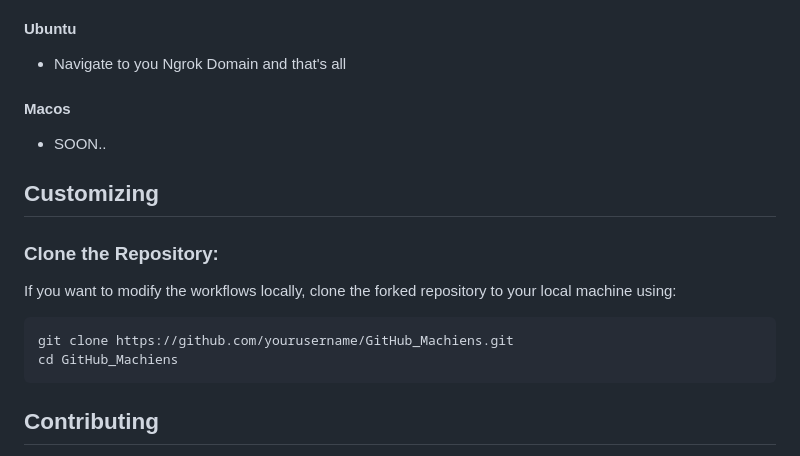
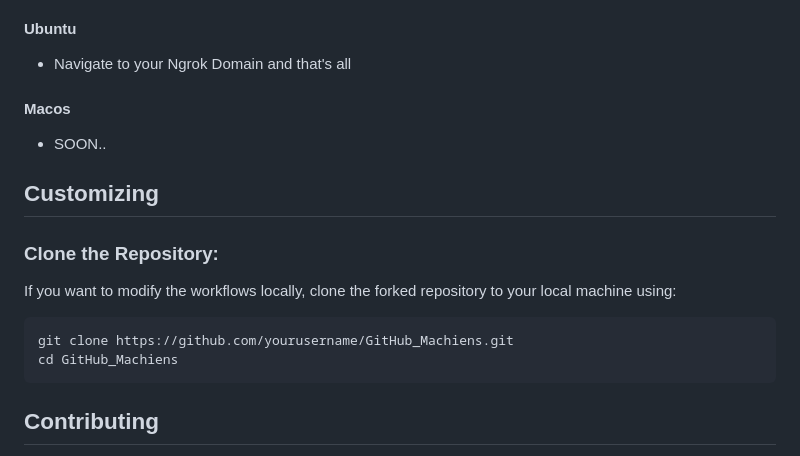
Before and after one commit to ammar0xff/GitHub_Machines, a Markdown page: README.md, the part around the change. Rendered like a GitHub page.

````diff
--- a/README.md
+++ b/README.md
@@ -106,7 +106,7 @@ Ubuntu, and macOS machines.
 "**P@ssw0rd!**"
 - Done.
 #### **Ubuntu**
-- Navigate to you Ngrok Domain and that's all
+- Navigate to your Ngrok Domain and that's all
 #### **Macos**
 - SOON..
 
@@ -120,11 +120,6 @@ If you want to modify the workflows locally, clone the forked repository to your
 git clone https://github.com/yourusername/GitHub_Machiens.git
 cd GitHub_Machiens
 ```
-
-
-
-
-
 
 <!-- CONTRIBUTING -->
 ## Contributing
````
